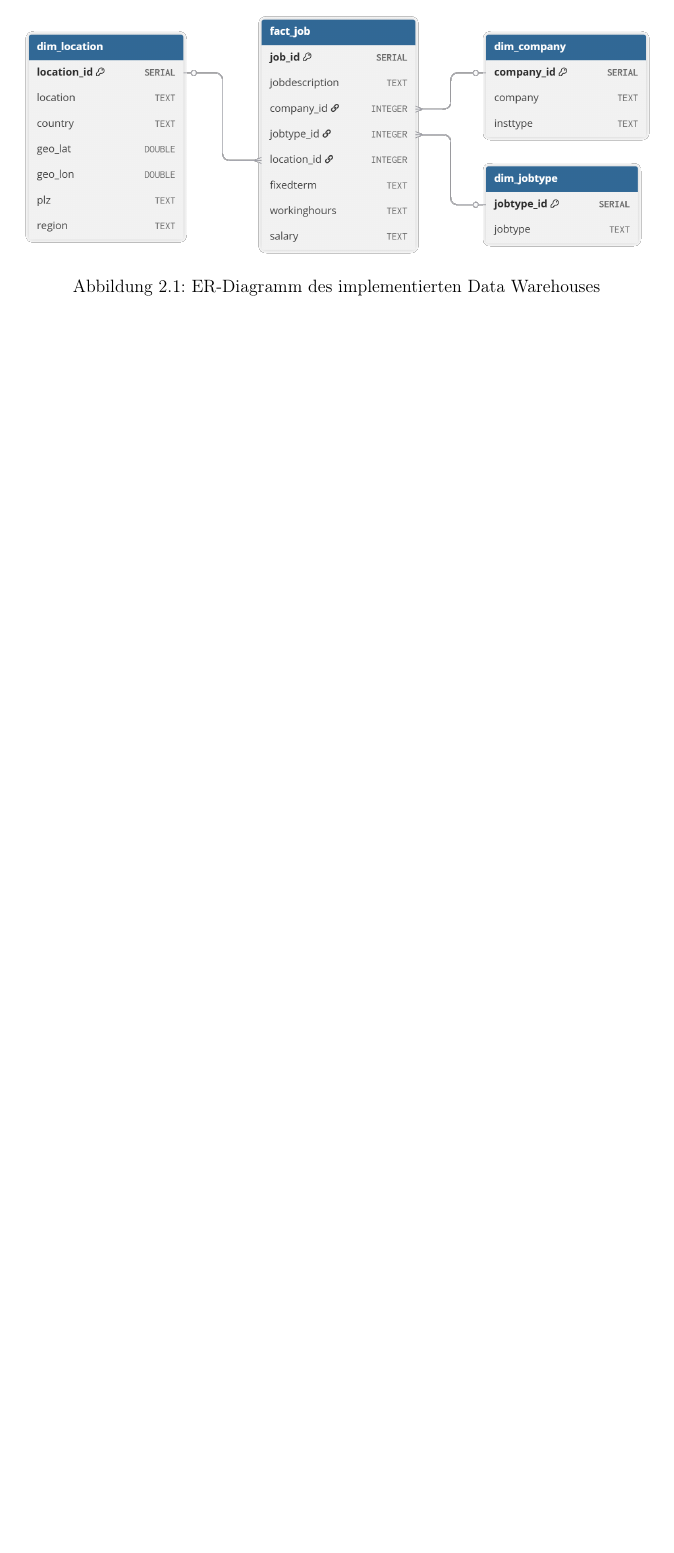
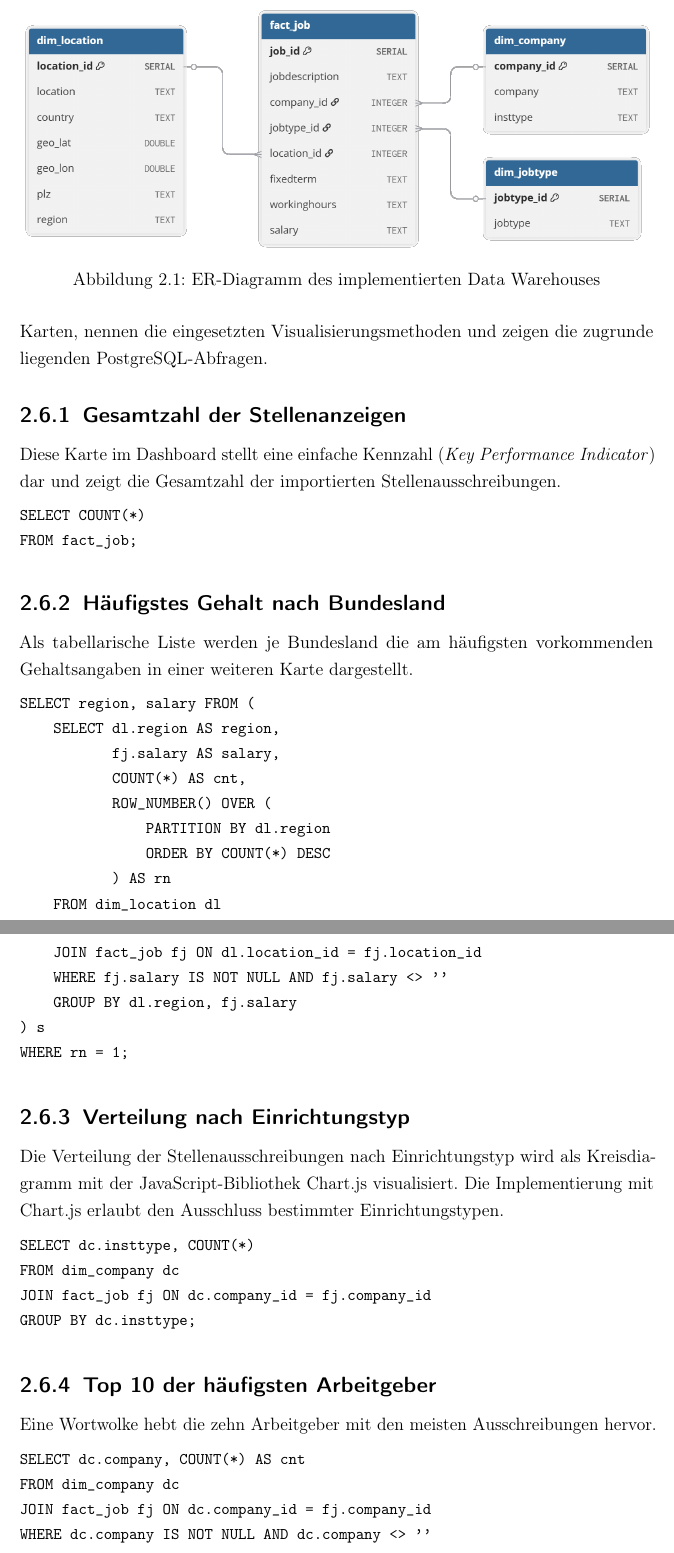
Before and after one commit to McNamara84/information-integration, a LaTeX document (main.tex): part of page 6 of 21 before the commit and two parts of pages 9 and 10 of 23 after it, the two joined at a grey line, cut so that both start at the same text, the shorter picture padded with empty space. Compiled offline with pdfLaTeX.

Commit message:
Reorder sections and add Data Warehouse queries
Sections on Datenanreicherung and Data Warehouse-Implementierung were moved after the data quality classification. Added a new section with example SQL queries and dashboard visualizations for the Data Warehouse. Enhanced figure captions with clarifying comments for screenshots.

```diff
--- a/main.tex
+++ b/main.tex
@@ -196,0 +188,4 @@ Zur systematischen Kategorisierung von Datenqualitätsproblemen wird die etablie
+\begin{figure}[h]
+    \centering
+    \includegraphics[width=\textwidth]{er-diagram.png}
+    \caption{ER-Diagramm des implementierten Data Warehouses}
@@ -196,0 +196,45 @@ Zur systematischen Kategorisierung von Datenqualitätsproblemen wird die etablie
+Für den Test einfacher bis komplexer Beispielabfragen wurde ein Dashboard in die Anwendung implementiert (siehe Abb. 3.5), das über den integrierten Webserver dargestellt wird. Das Dashboard visualisiert ausgewählte Kennzahlen und Verteilungen aus dem Data Warehouse. Die folgenden Unterabschnitte beschreiben die einzelnen Karten, nennen die eingesetzten Visualisierungsmethoden und zeigen die zugrunde liegenden PostgreSQL-Abfragen.
+
+\subsection{Gesamtzahl der Stellenanzeigen}
+Diese Karte im Dashboard stellt eine einfache Kennzahl (\emph{Key Performance Indicator}) dar und zeigt die Gesamtzahl der importierten Stellenausschreibungen.
+\begin{lstlisting}[language=SQL]
+SELECT COUNT(*)
+FROM fact_job;
+\end{lstlisting}
+
+\subsection{Häufigstes Gehalt nach Bundesland}
+Als tabellarische Liste werden je Bundesland die am häufigsten vorkommenden Gehaltsangaben in einer weiteren Karte dargestellt.
+\begin{lstlisting}[language=SQL]
+SELECT region, salary FROM (
+    SELECT dl.region AS region,
+           fj.salary AS salary,
+           COUNT(*) AS cnt,
+           ROW_NUMBER() OVER (
+               PARTITION BY dl.region
+               ORDER BY COUNT(*) DESC
+           ) AS rn
+    FROM dim_location dl
+    JOIN fact_job fj ON dl.location_id = fj.location_id
+    WHERE fj.salary IS NOT NULL AND fj.salary <> ''
+    GROUP BY dl.region, fj.salary
+) s
+WHERE rn = 1;
+\end{lstlisting}
+
+\subsection{Verteilung nach Einrichtungstyp}
+Die Verteilung der Stellenausschreibungen nach Einrichtungstyp wird als Kreisdiagramm mit der JavaScript-Bibliothek Chart.js visualisiert. Die Implementierung mit Chart.js erlaubt den Ausschluss bestimmter Einrichtungstypen.
+\begin{lstlisting}[language=SQL]
+SELECT dc.insttype, COUNT(*)
+FROM dim_company dc
+JOIN fact_job fj ON dc.company_id = fj.company_id
+GROUP BY dc.insttype;
+\end{lstlisting}
+
+\subsection{Top 10 der häufigsten Arbeitgeber}
+Eine Wortwolke hebt die zehn Arbeitgeber mit den meisten Ausschreibungen hervor.
+\begin{lstlisting}[language=SQL]
+SELECT dc.company, COUNT(*) AS cnt
+FROM dim_company dc
+JOIN fact_job fj ON dc.company_id = fj.company_id
+WHERE dc.company IS NOT NULL AND dc.company <> ''
+GROUP BY dc.company;
```
Also changed, not shown: main.tex (66 more changed lines).
